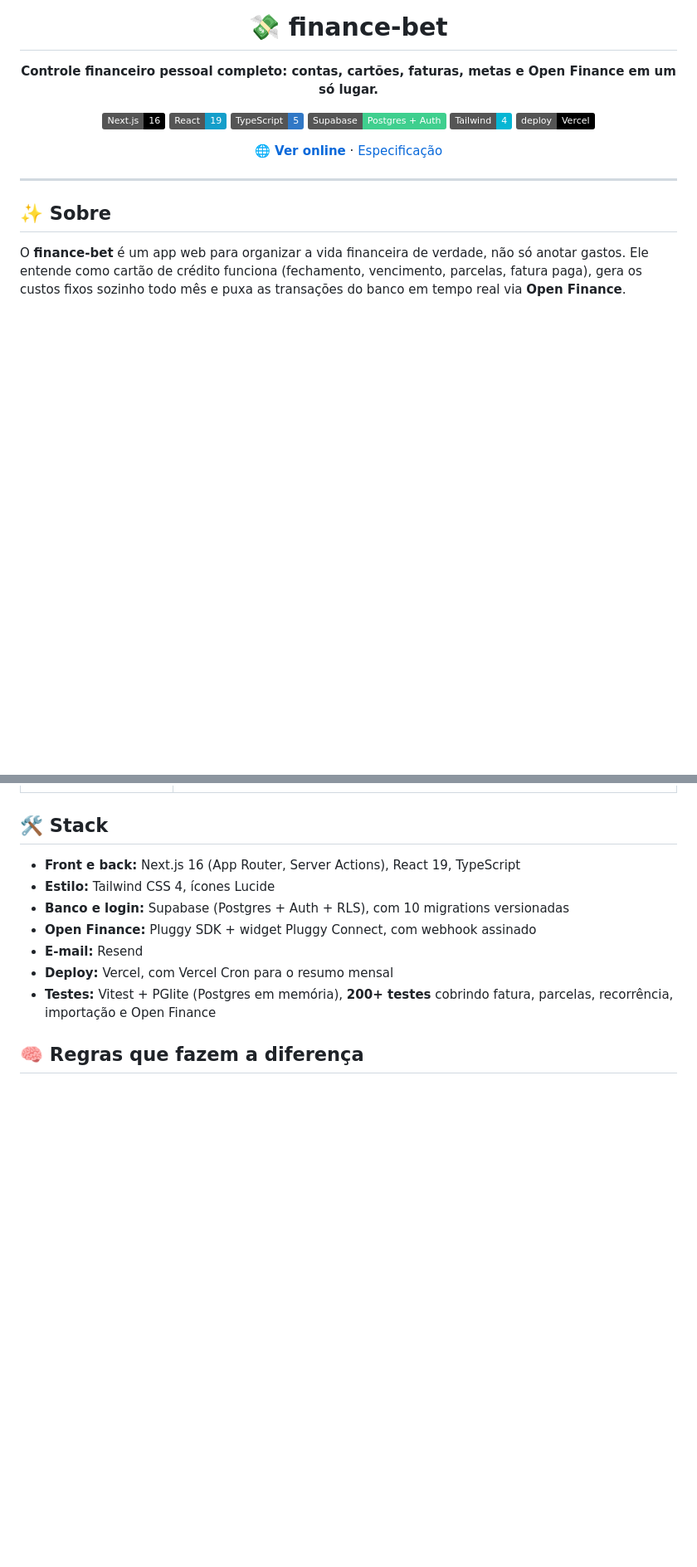
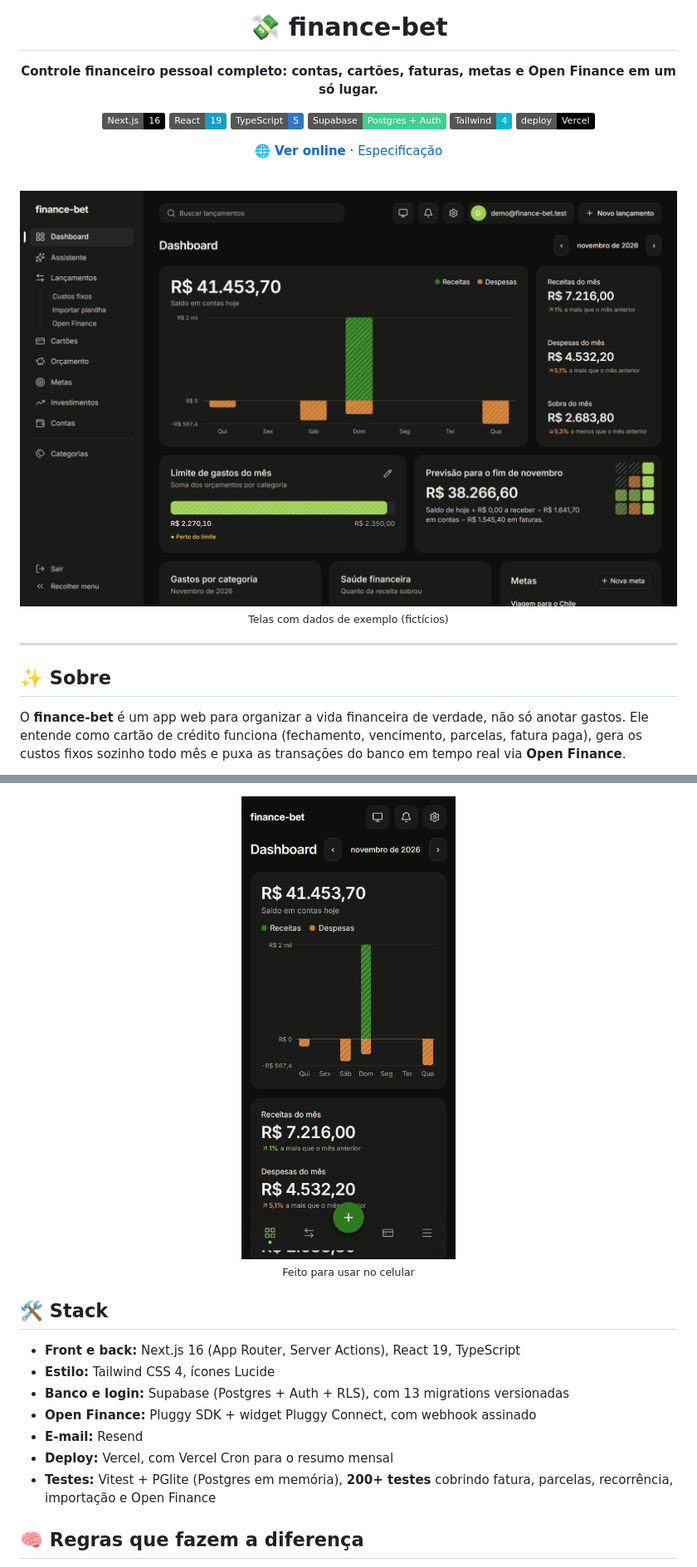
Before and after one commit to betiolz7/finance-bet, a Markdown page: README.md, 2 parts joined by grey strips. Shown at 83% size. Rendered like a GitHub page; pictures changed too: docs/img/celular.png (added), docs/img/dashboard.png (added); badges without logos; blank space fills up the shorter version.

Commit message:
README: prints das telas com dados de exemplo
Co-Authored-By: Claude Opus 5.5 <noreply@anthropic.com>

```diff
--- a/README.md
+++ b/README.md
@@ -12,6 +12,12 @@
 [![Vercel](https://img.shields.io/badge/deploy-Vercel-000000?logo=vercel&logoColor=white)](https://finance-bet-amber.vercel.app)
 
 [**🌐 Ver online**](https://finance-bet-amber.vercel.app) · [Especificação](docs/especificacao-mvp.md)
+
+<br>
+
+<img src="docs/img/dashboard.png" width="900" alt="Dashboard com saldo, receitas, despesas, limite de gastos e previsão do mês">
+
+<sub>Telas com dados de exemplo (fictícios)</sub>
 
 </div>
 
@@ -42,8 +69,13 @@ O **finance-bet** é um app web para organizar a vida financeira de verdade, nã
+<p align="center">
+  <img src="docs/img/celular.png" width="260" alt="Dashboard no celular">
+  <br><sub>Feito para usar no celular</sub>
+</p>
+
 ## 🛠️ Stack
 
 - **Front e back:** Next.js 16 (App Router, Server Actions), React 19, TypeScript
 - **Estilo:** Tailwind CSS 4, ícones Lucide
-- **Banco e login:** Supabase (Postgres + Auth + RLS), com 10 migrations versionadas
+- **Banco e login:** Supabase (Postgres + Auth + RLS), com 13 migrations versionadas
 - **Open Finance:** Pluggy SDK + widget Pluggy Connect, com webhook assinado
 - **E-mail:** Resend
 - **Deploy:** Vercel, com Vercel Cron para o resumo mensal
```
Also changed, not shown: other parts of README.md (+21 -0 lines), docs/img/assistente.png (added), docs/img/cartoes.png (added), docs/img/lancamentos.png (added), docs/img/orcamento.png (added).
